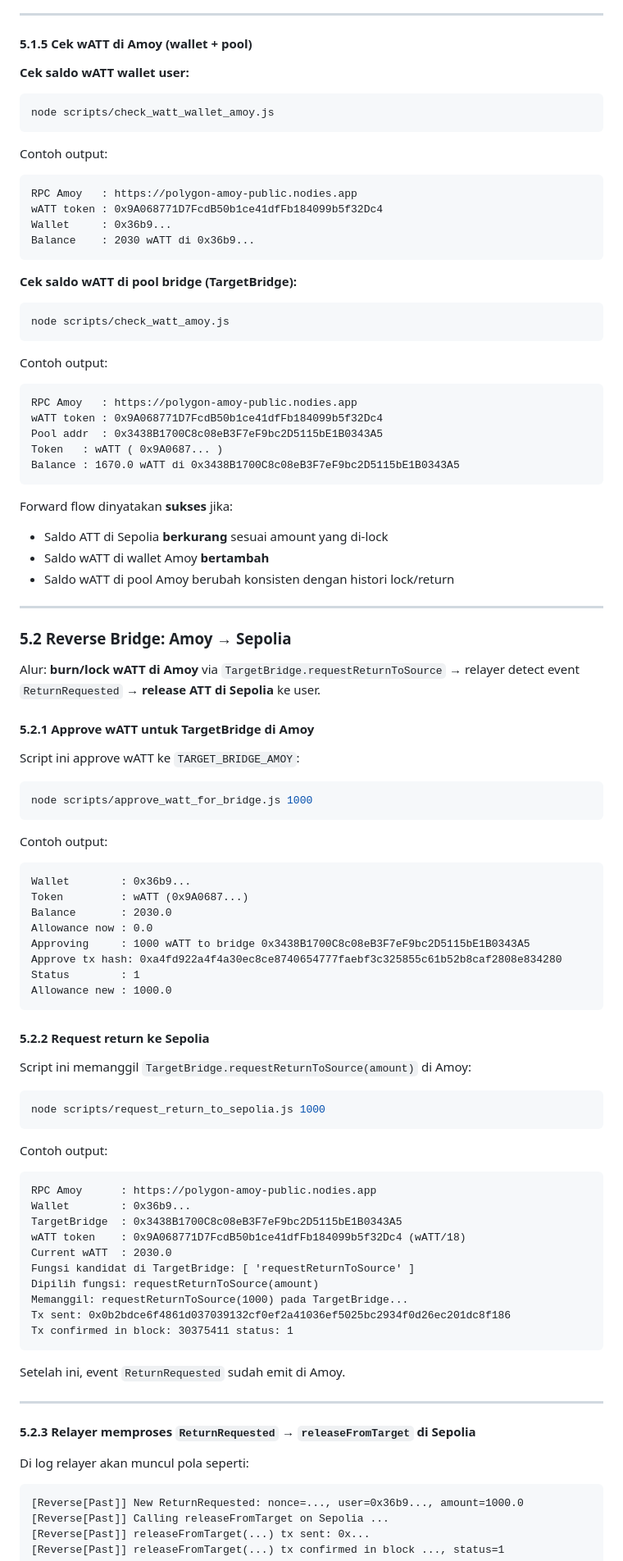
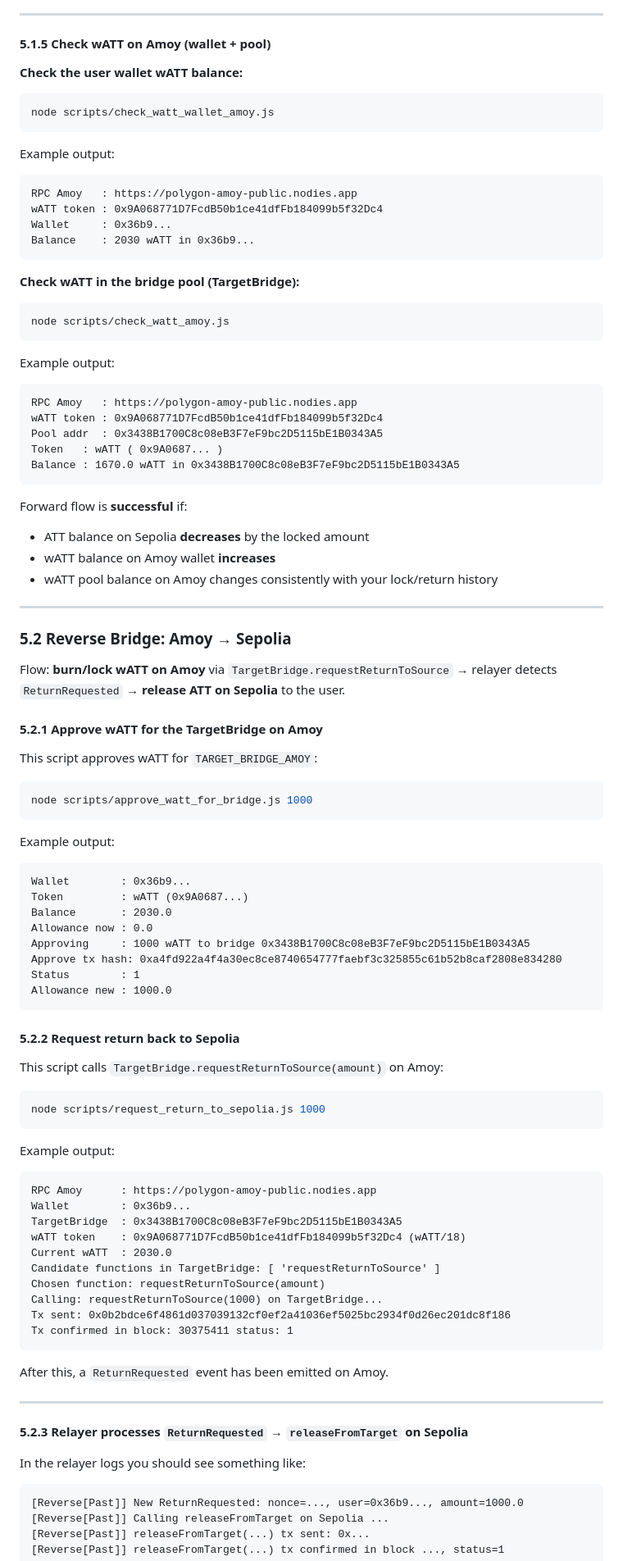
Before and after one commit to aegisbridge/aegisbridge-poc, a Markdown page: README.md, the part around the change printed below. Shown: that part at 82% size. Rendered like a GitHub page.

````diff
--- a/README.md
+++ b/README.md
@@ -381,60 +369,60 @@ Artinya relayer sudah sukses mint wATT untuk user di Amoy.
 
 ---
 
-#### 5.1.5 Cek wATT di Amoy (wallet + pool)
+#### 5.1.5 Check wATT on Amoy (wallet + pool)
 
-**Cek saldo wATT wallet user:**
+**Check the user wallet wATT balance:**
 
 ```bash
 node scripts/check_watt_wallet_amoy.js
 ```
 
-Contoh output:
+Example output:
 
 ```text
 RPC Amoy   : https://polygon-amoy-public.nodies.app
 wATT token : 0x9A068771D7FcdB50b1ce41dfFb184099b5f32Dc4
 Wallet     : 0x36b9...
-Balance    : 2030 wATT di 0x36b9...
+Balance    : 2030 wATT in 0x36b9...
 ```
 
-**Cek saldo wATT di pool bridge (TargetBridge):**
+**Check wATT in the bridge pool (TargetBridge):**
 
 ```bash
 node scripts/check_watt_amoy.js
 ```
 
-Contoh output:
+Example output:
 
 ```text
 RPC Amoy   : https://polygon-amoy-public.nodies.app
 wATT token : 0x9A068771D7FcdB50b1ce41dfFb184099b5f32Dc4
 Pool addr  : 0x3438B1700C8c08eB3F7eF9bc2D5115bE1B0343A5
 Token   : wATT ( 0x9A0687... )
-Balance : 1670.0 wATT di 0x3438B1700C8c08eB3F7eF9bc2D5115bE1B0343A5
+Balance : 1670.0 wATT in 0x3438B1700C8c08eB3F7eF9bc2D5115bE1B0343A5
 ```
 
-Forward flow dinyatakan **sukses** jika:
+Forward flow is **successful** if:
 
-- Saldo ATT di Sepolia **berkurang** sesuai amount yang di‑lock
-- Saldo wATT di wallet Amoy **bertambah**
-- Saldo wATT di pool Amoy berubah konsisten dengan histori lock/return
+- ATT balance on Sepolia **decreases** by the locked amount
+- wATT balance on Amoy wallet **increases**
+- wATT pool balance on Amoy changes consistently with your lock/return history
 
 ---
 
 ### 5.2 Reverse Bridge: Amoy → Sepolia
 
-Alur: **burn/lock wATT di Amoy** via `TargetBridge.requestReturnToSource` → relayer detect event `ReturnRequested` → **release ATT di Sepolia** ke user.
+Flow: **burn/lock wATT on Amoy** via `TargetBridge.requestReturnToSource` → relayer detects `ReturnRequested` → **release ATT on Sepolia** to the user.
 
-#### 5.2.1 Approve wATT untuk TargetBridge di Amoy
+#### 5.2.1 Approve wATT for the TargetBridge on Amoy
 
-Script ini approve wATT ke `TARGET_BRIDGE_AMOY`:
+This script approves wATT for `TARGET_BRIDGE_AMOY`:
 
 ```bash
 node scripts/approve_watt_for_bridge.js 1000
 ```
 
-Contoh output:
+Example output:
 
 ```text
 Wallet        : 0x36b9...
@@ -447,15 +435,15 @@ Status        : 1
 Allowance new : 1000.0
 ```
 
-#### 5.2.2 Request return ke Sepolia
+#### 5.2.2 Request return back to Sepolia
 
-Script ini memanggil `TargetBridge.requestReturnToSource(amount)` di Amoy:
+This script calls `TargetBridge.requestReturnToSource(amount)` on Amoy:
 
-   ```bash
-   node scripts/request_return_to_sepolia.js 1000
-   ```
+```bash
+node scripts/request_return_to_sepolia.js 1000
+```
 
-Contoh output:
+Example output:
 
 ```text
 RPC Amoy      : https://polygon-amoy-public.nodies.app
@@ -463,20 +451,20 @@ Wallet        : 0x36b9...
 TargetBridge  : 0x3438B1700C8c08eB3F7eF9bc2D5115bE1B0343A5
 wATT token    : 0x9A068771D7FcdB50b1ce41dfFb184099b5f32Dc4 (wATT/18)
 Current wATT  : 2030.0
-Fungsi kandidat di TargetBridge: [ 'requestReturnToSource' ]
-Dipilih fungsi: requestReturnToSource(amount)
-Memanggil: requestReturnToSource(1000) pada TargetBridge...
+Candidate functions in TargetBridge: [ 'requestReturnToSource' ]
+Chosen function: requestReturnToSource(amount)
+Calling: requestReturnToSource(1000) on TargetBridge...
 Tx sent: 0x0b2bdce6f4861d037039132cf0ef2a41036ef5025bc2934f0d26ec201dc8f186
 Tx confirmed in block: 30375411 status: 1
 ```
 
-Setelah ini, event `ReturnRequested` sudah emit di Amoy.
+After this, a `ReturnRequested` event has been emitted on Amoy.
 
 ---
 
-#### 5.2.3 Relayer memproses `ReturnRequested` → `releaseFromTarget` di Sepolia
+#### 5.2.3 Relayer processes `ReturnRequested` → `releaseFromTarget` on Sepolia
 
-Di log relayer akan muncul pola seperti:
+In the relayer logs you should see something like:
 
 ```text
 [Reverse[Past]] New ReturnRequested: nonce=..., user=0x36b9..., amount=1000.0
````
Also changed, not shown: other parts of README.md (+100 -112 lines).
